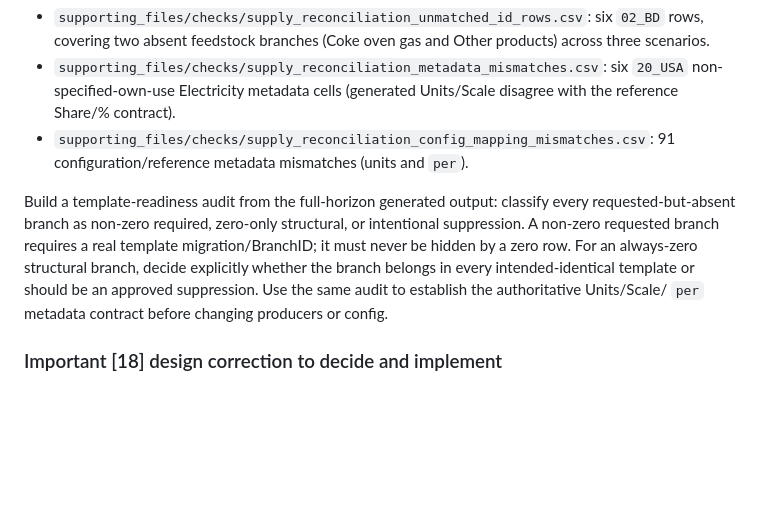
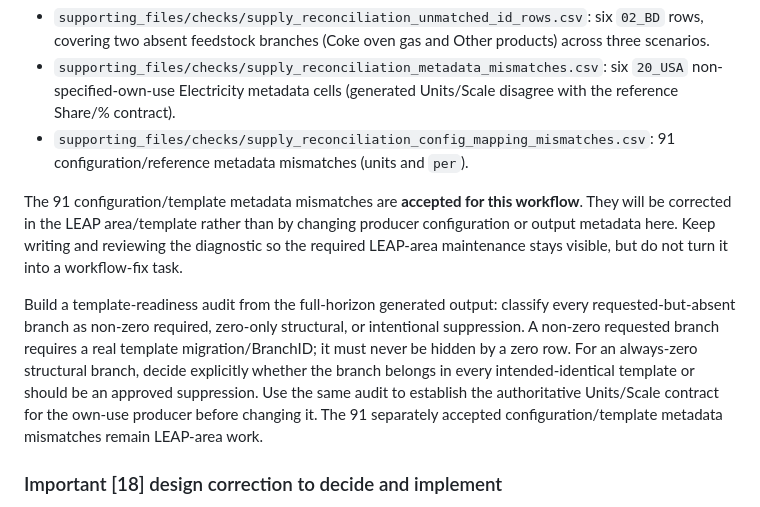
Before and after one commit to asia-pacific-energy-research-centre/leap_initialisation, a Markdown page: docs/prompts/continuation_20260722_phase4_parallelism_and_release_readiness.md, the part around the change. Rendered like a GitHub page; blank space fills up the shorter version.

Commit message:
codex: record LEAP-area ownership of metadata mismatches

```diff
--- a/docs/prompts/continuation_20260722_phase4_parallelism_and_release_readiness.md
+++ b/docs/prompts/continuation_20260722_phase4_parallelism_and_release_readiness.md
@@ -118,14 +118,21 @@ diagnostics before declaring the outputs fully LEAP-import-ready:
 - `supporting_files/checks/supply_reconciliation_config_mapping_mismatches.csv`:
   91 configuration/reference metadata mismatches (units and `per`).
 
+The 91 configuration/template metadata mismatches are **accepted for this
+workflow**. They will be corrected in the LEAP area/template rather than by
+changing producer configuration or output metadata here. Keep writing and
+reviewing the diagnostic so the required LEAP-area maintenance stays visible,
+but do not turn it into a workflow-fix task.
+
 Build a template-readiness audit from the full-horizon generated output:
 classify every requested-but-absent branch as non-zero required, zero-only
 structural, or intentional suppression. A non-zero requested branch requires
 a real template migration/BranchID; it must never be hidden by a zero row.
 For an always-zero structural branch, decide explicitly whether the branch
 belongs in every intended-identical template or should be an approved
-suppression. Use the same audit to establish the authoritative Units/Scale/
-`per` metadata contract before changing producers or config.
+suppression. Use the same audit to establish the authoritative Units/Scale
+contract for the own-use producer before changing it. The 91 separately
+accepted configuration/template metadata mismatches remain LEAP-area work.
 
 ### Important [18] design correction to decide and implement
 
```
